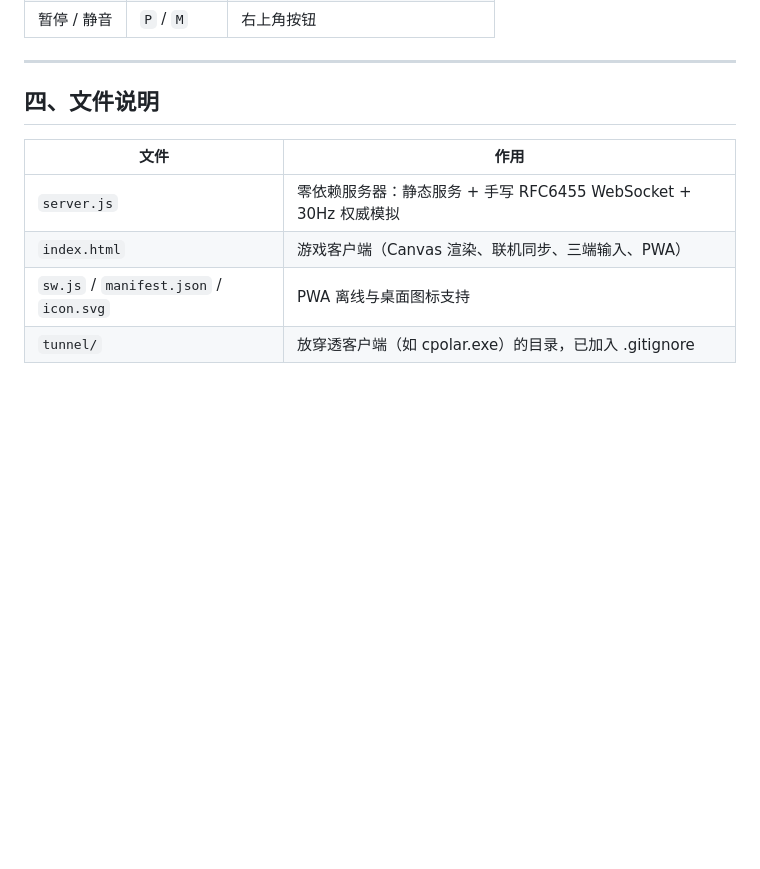
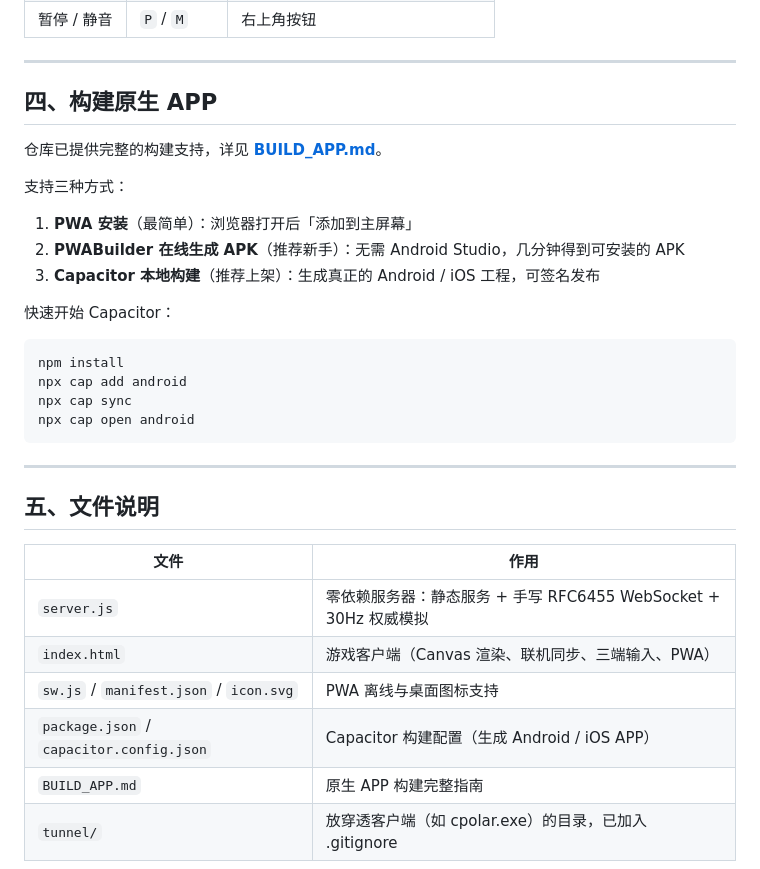
Before and after one commit to chenweimin30-hue/mirrorfield, a Markdown page: README.md, the part around the change. Rendered like a GitHub page; blank space fills up the shorter version.

Commit message:
docs: README 增加构建原生 APP 说明入口

````diff
--- a/README.md
+++ b/README.md
@@ -125,11 +125,34 @@ curl -L -o cloudflared.exe "https://ghproxy.net/https://github.com/cloudflare/cl
 
 ---
 
-## 四、文件说明
+## 四、构建原生 APP
+
+仓库已提供完整的构建支持，详见 **[BUILD_APP.md](./BUILD_APP.md)**。
+
+支持三种方式：
+
+1. **PWA 安装**（最简单）：浏览器打开后「添加到主屏幕」
+2. **PWABuilder 在线生成 APK**（推荐新手）：无需 Android Studio，几分钟得到可安装的 APK
+3. **Capacitor 本地构建**（推荐上架）：生成真正的 Android / iOS 工程，可签名发布
+
+快速开始 Capacitor：
+
+```bash
+npm install
+npx cap add android
+npx cap sync
+npx cap open android
+```
+
+---
+
+## 五、文件说明
 
 | 文件 | 作用 |
 |---|---|
 | `server.js` | 零依赖服务器：静态服务 + 手写 RFC6455 WebSocket + 30Hz 权威模拟 |
 | `index.html` | 游戏客户端（Canvas 渲染、联机同步、三端输入、PWA） |
 | `sw.js` / `manifest.json` / `icon.svg` | PWA 离线与桌面图标支持 |
+| `package.json` / `capacitor.config.json` | Capacitor 构建配置（生成 Android / iOS APP） |
+| `BUILD_APP.md` | 原生 APP 构建完整指南 |
 | `tunnel/` | 放穿透客户端（如 cpolar.exe）的目录，已加入 .gitignore |
````
